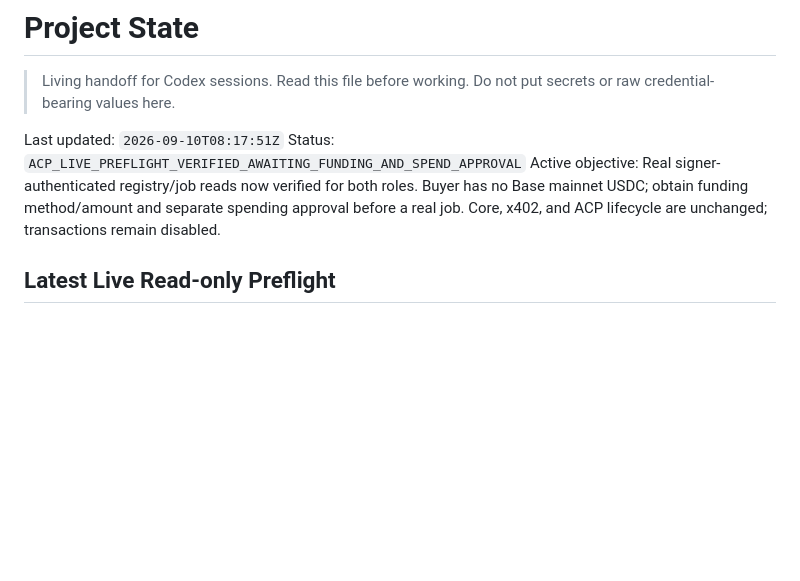
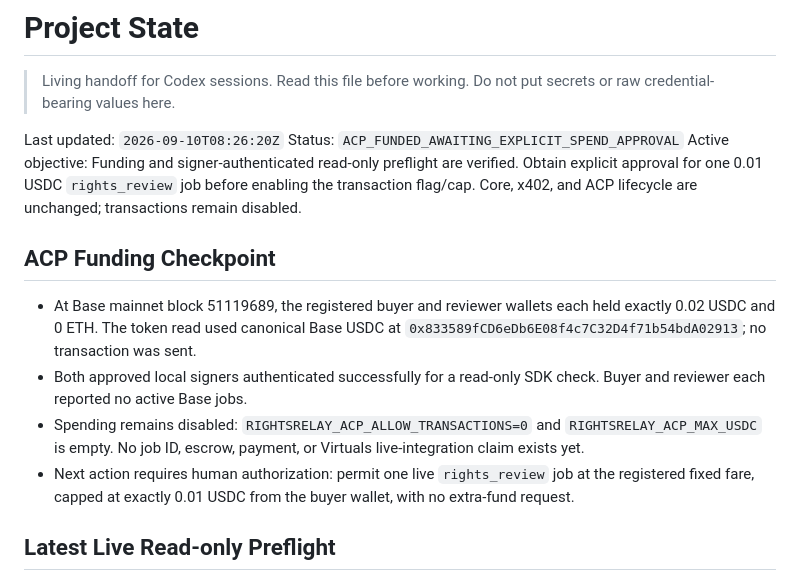
Before and after one commit to dmetagame/rightsrelay, a Markdown page: docs/PROJECT_STATE.md, the part around the change. GitHub-like rendering; blank space fills up the shorter version.

Commit message:
docs: record ACP wallet funding preflight

```diff
--- a/docs/PROJECT_STATE.md
+++ b/docs/PROJECT_STATE.md
@@ -3,9 +3,16 @@
 > Living handoff for Codex sessions. Read this file before working. Do not put
 > secrets or raw credential-bearing values here.
 
-Last updated: `2026-09-10T08:17:51Z`
-Status: `ACP_LIVE_PREFLIGHT_VERIFIED_AWAITING_FUNDING_AND_SPEND_APPROVAL`
-Active objective: Real signer-authenticated registry/job reads now verified for both roles. Buyer has no Base mainnet USDC; obtain funding method/amount and separate spending approval before a real job. Core, x402, and ACP lifecycle are unchanged; transactions remain disabled.
+Last updated: `2026-09-10T08:26:20Z`
+Status: `ACP_FUNDED_AWAITING_EXPLICIT_SPEND_APPROVAL`
+Active objective: Funding and signer-authenticated read-only preflight are verified. Obtain explicit approval for one 0.01 USDC `rights_review` job before enabling the transaction flag/cap. Core, x402, and ACP lifecycle are unchanged; transactions remain disabled.
+
+## ACP Funding Checkpoint
+
+- At Base mainnet block 51119689, the registered buyer and reviewer wallets each held exactly 0.02 USDC and 0 ETH. The token read used canonical Base USDC at `0x833589fCD6eDb6E08f4c7C32D4f71b54bdA02913`; no transaction was sent.
+- Both approved local signers authenticated successfully for a read-only SDK check. Buyer and reviewer each reported no active Base jobs.
+- Spending remains disabled: `RIGHTSRELAY_ACP_ALLOW_TRANSACTIONS=0` and `RIGHTSRELAY_ACP_MAX_USDC` is empty. No job ID, escrow, payment, or Virtuals live-integration claim exists yet.
+- Next action requires human authorization: permit one live `rights_review` job at the registered fixed fare, capped at exactly 0.01 USDC from the buyer wallet, with no extra-fund request.
 
 ## Latest Live Read-only Preflight
 
```
